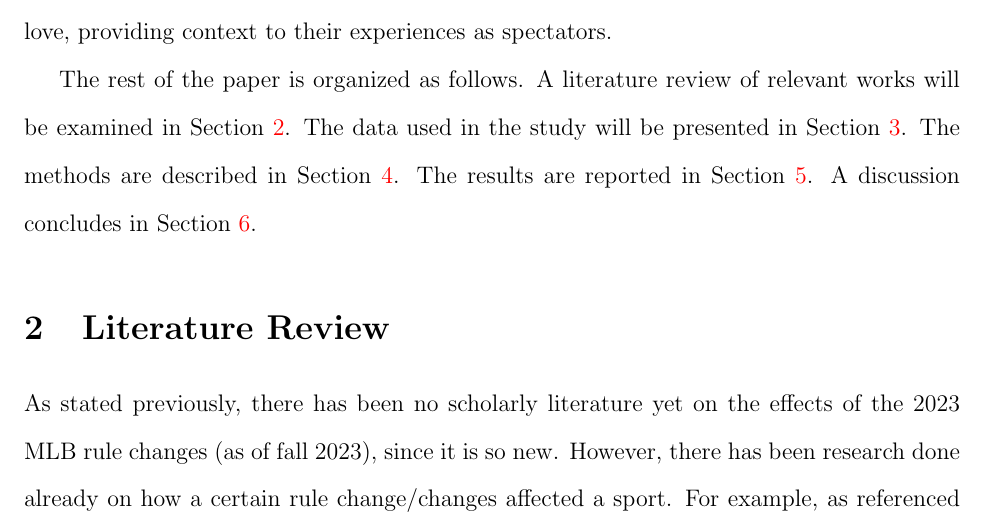
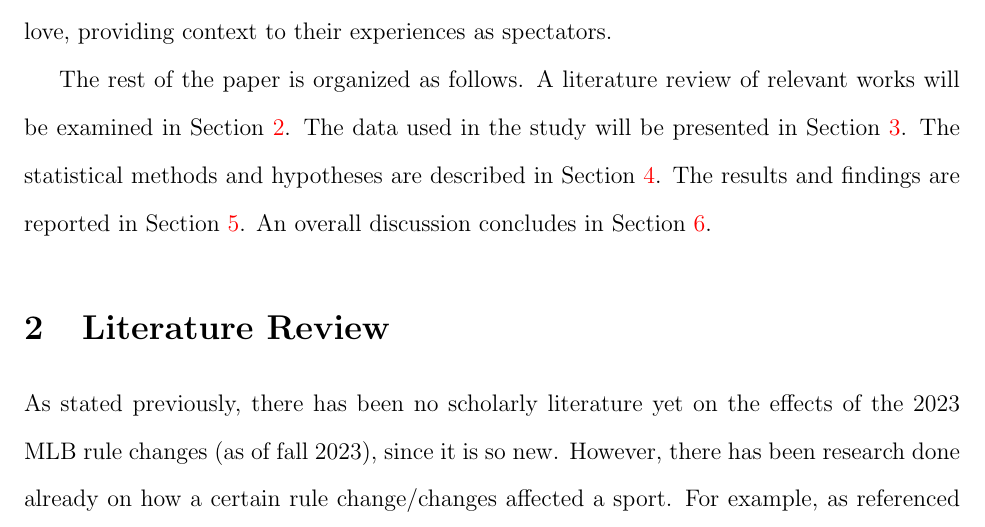
Before and after one commit to statds/course-paper-or-presentation-lukenoel20, a LaTeX paper (manuscript/paper.tex): part of page 4 of 13, cut so that both start at the same text. Compiled offline with pdfLaTeX.

Commit message:
changed the roadmap in the Intro section

```diff
--- a/manuscript/paper.tex
+++ b/manuscript/paper.tex
@@ -124,9 +124,9 @@ their experiences as spectators.
 The rest of the paper is organized as follows.
 A literature review of relevant works will be examined in Section~\ref{sec:lit}.
 The data used in the study will be presented in Section~\ref{sec:data}.
-The methods are described in Section~\ref{sec:meth}.
-The results are reported in Section~\ref{sec:resu}.
-A discussion concludes in Section~\ref{sec:disc}.
+The statistical methods and hypotheses are described in Section~\ref{sec:meth}.
+The results and findings are reported in Section~\ref{sec:resu}.
+An overall discussion concludes in Section~\ref{sec:disc}.
 
 
 \section{Literature Review}
```
